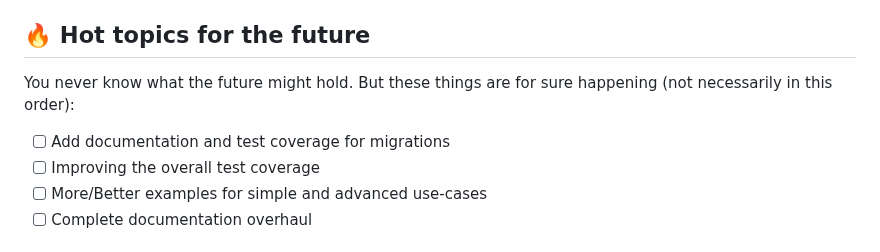
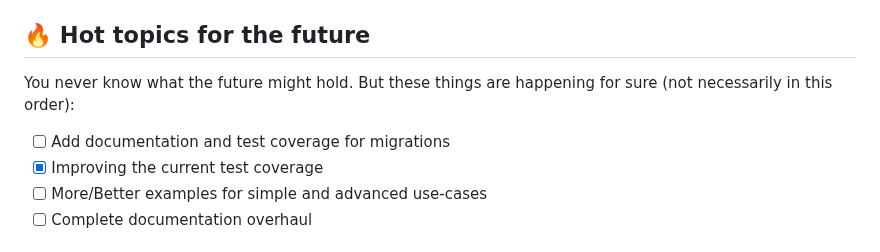
Before and after one commit to groc-prog/pyneo4j-ogm, a Markdown page: README.md, the part around the change. Rendered like a GitHub page.

Commit message:
docs: update docs

```diff
--- a/README.md
+++ b/README.md
@@ -9,10 +9,10 @@
 
 ## 🔥 Hot topics for the future
 
-You never know what the future might hold. But these things are for sure happening (not necessarily in this order):
+You never know what the future might hold. But these things are happening for sure (not necessarily in this order):
 
 - [ ] Add documentation and test coverage for migrations
-- [ ] Improving the overall test coverage
+- [x] Improving the current test coverage
 - [ ] More/Better examples for simple and advanced use-cases
 - [ ] Complete documentation overhaul
 
```
